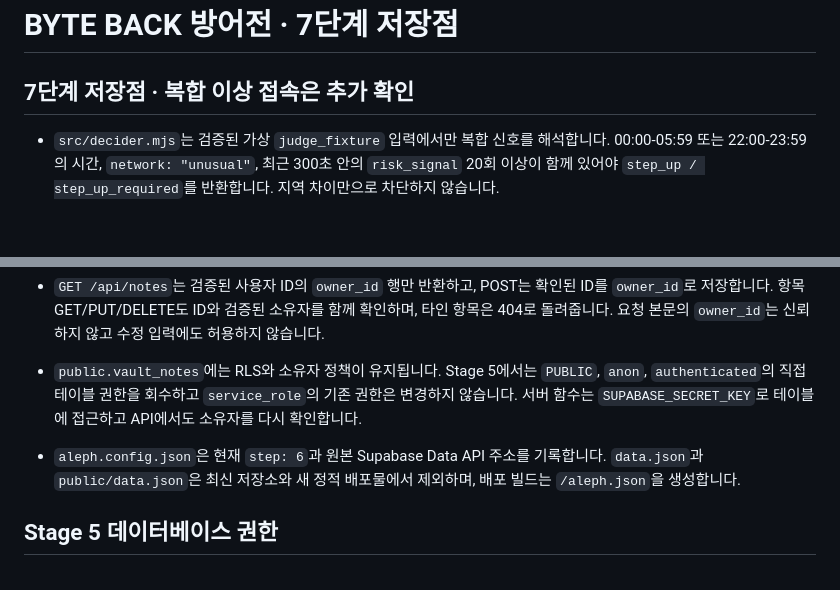
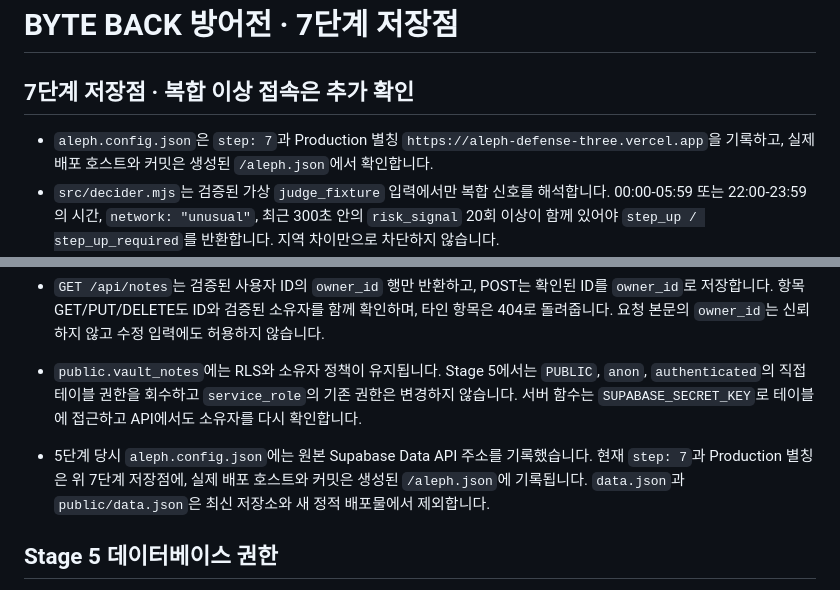
Before and after one commit to sterran123/aleph-defense, a Markdown page: README.md, 2 parts joined by grey strips. Rendered like a GitHub page; blank space fills up the shorter version.

Commit message:
Align Stage 7 README with deployment metadata
Updated README to reflect changes for step 7, including new configuration and testing procedures.

```diff
--- a/README.md
+++ b/README.md
@@ -2,6 +2,7 @@
 
 ## 7단계 저장점 · 복합 이상 접속은 추가 확인
 
+- `aleph.config.json`은 `step: 7`과 Production 별칭 `https://aleph-defense-three.vercel.app`을 기록하고, 실제 배포 호스트와 커밋은 생성된 `/aleph.json`에서 확인합니다.
 - `src/decider.mjs`는 검증된 가상 `judge_fixture` 입력에서만 복합 신호를 해석합니다. 00:00-05:59 또는 22:00-23:59의 시간, `network: "unusual"`, 최근 300초 안의 `risk_signal` 20회 이상이 함께 있어야 `step_up / step_up_required`를 반환합니다. 지역 차이만으로 차단하지 않습니다.
 - 신호 출처가 누락되거나 불명확한 경우에는 정상값을 만들어 채우지 않고 재확인을 요구합니다. `source: "none"`은 실제 신호가 없다는 뜻이며, 가상 공격 신호나 실시간 탐지를 뜻하지 않습니다. 엔진이 확인한 `stepUp: { verified: true, authAgeSeconds: 0..900 }`만 재확인 완료로 인정합니다.
 - 로컬 확인: `npm run decider:test`의 정상·미등록·복합 이상·재확인 후 허용 테스트 4개, `npm run fixture:7`의 정상 `allow` 및 복합 이상 `step_up`. 모두 가상 입력 테스트이며 실제 엔진 연동, Production 배포 또는 심판 통과의 증거는 아닙니다.
@@ -30,7 +31,7 @@
 
 - `public.vault_notes`에는 RLS와 소유자 정책이 유지됩니다. Stage 5에서는 `PUBLIC`, `anon`, `authenticated`의 직접 테이블 권한을 회수하고 `service_role`의 기존 권한은 변경하지 않습니다. 서버 함수는 `SUPABASE_SECRET_KEY`로 테이블에 접근하고 API에서도 소유자를 다시 확인합니다.
 
-- `aleph.config.json`은 현재 `step: 6`과 원본 Supabase Data API 주소를 기록합니다. `data.json`과 `public/data.json`은 최신 저장소와 새 정적 배포물에서 제외하며, 배포 빌드는 `/aleph.json`을 생성합니다.
+- 5단계 당시 `aleph.config.json`에는 원본 Supabase Data API 주소를 기록했습니다. 현재 `step: 7`과 Production 별칭은 위 7단계 저장점에, 실제 배포 호스트와 커밋은 생성된 `/aleph.json`에 기록됩니다. `data.json`과 `public/data.json`은 최신 저장소와 새 정적 배포물에서 제외합니다.
 
 
 
```
